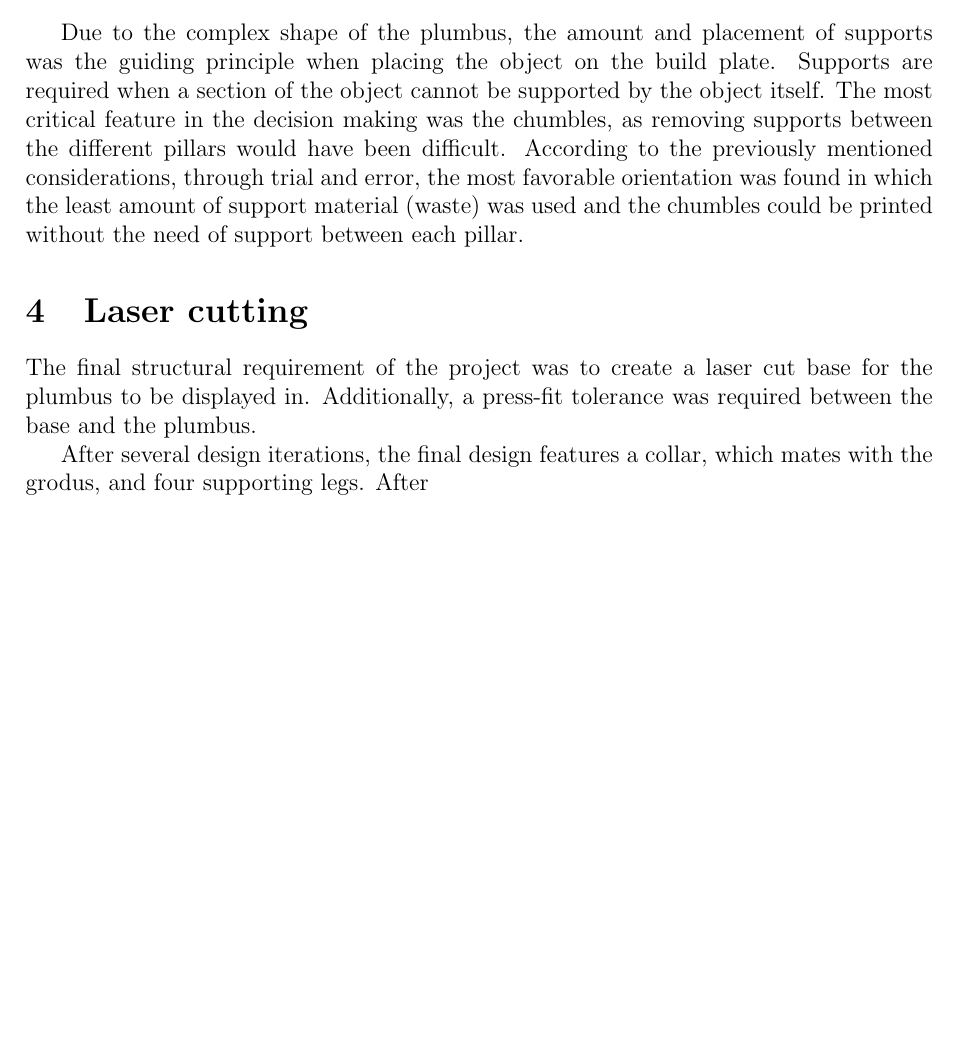
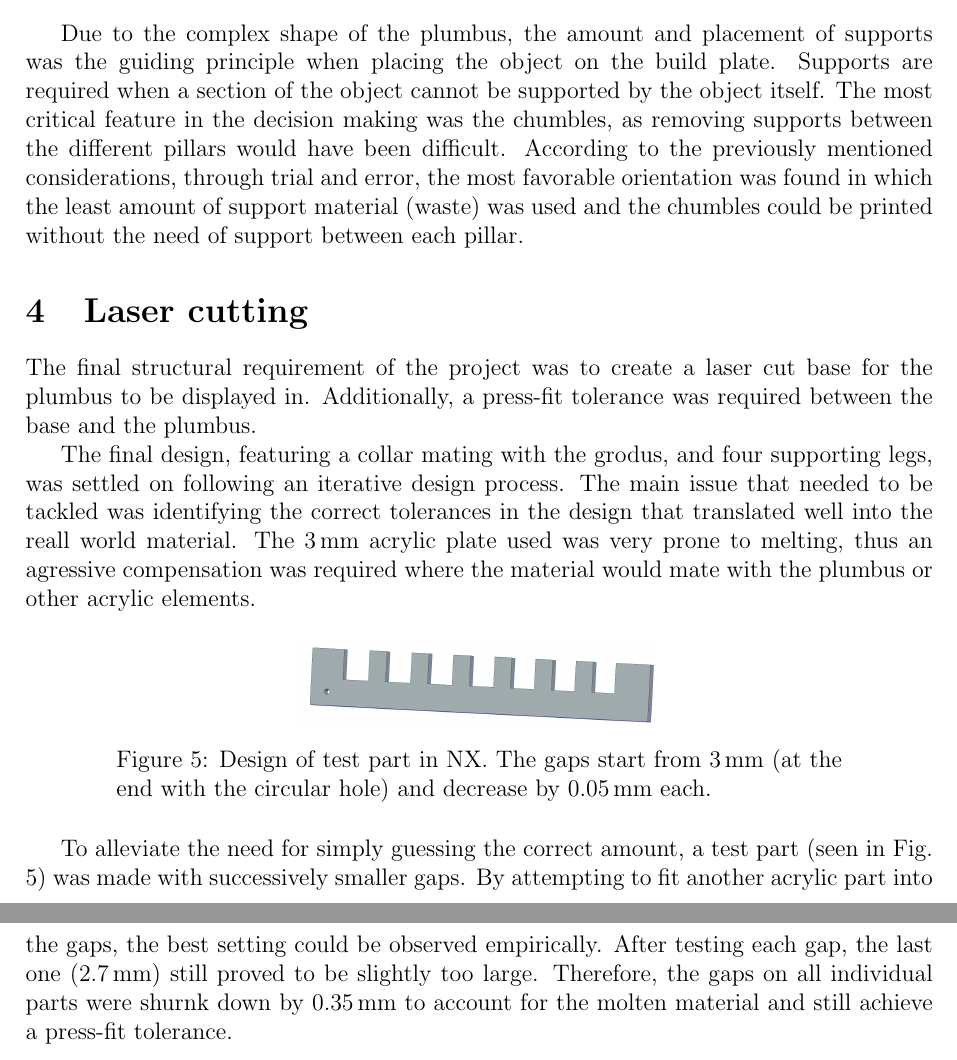
Before and after one commit to bsc5-spro/Report, a LaTeX document (report.tex): part of page 5 of 5 before the commit and two parts of pages 5 and 6 of 6 after it, the two joined at a grey line, cut so that both start at the same text, the shorter picture padded with empty space. Compiled offline with pdfLaTeX.

Commit message:
scanning almost done

```diff
--- a/report.tex
+++ b/report.tex
@@ -1,6 +1,7 @@
 \documentclass[12pt,a4paper]{article} \usepackage{graphicx} \usepackage{amsmath,
 amssymb} \usepackage{siunitx} \usepackage{geometry} \geometry{margin=2.5cm}
 \usepackage{wrapfig} \usepackage{caption} \usepackage{subcaption}
+\usepackage{placeins}
 
 \captionsetup[figure]{width=0.8\textwidth}  % for all figures
 
@@ -191,7 +192,31 @@ The final structural requirement of the project was to create a laser cut base
 for the plumbus to be displayed in. Additionally, a press-fit tolerance was
 required between the base and the plumbus.
 
-After several design iterations, the final design features a collar, which mates
-with the grodus, and four supporting legs. After
+The final design, featuring a collar mating with the grodus, and four supporting
+legs, was settled on following an iterative design process. The main issue that
+needed to be tackled was identifying the correct tolerances in the design that
+translated well into the reall world material. The \qty{3}{\milli\meter} acrylic
+plate used was very prone to melting, thus an agressive compensation was
+required where the material would mate with the plumbus or other acrylic
+elements.
+
+\begin{figure}[h]
+  \centering
+  \includegraphics[width=0.4\textwidth]{media/fit_part.png}
+  \caption{Design of test part in NX. The gaps start from \qty{3}{\milli\meter}
+    (at the end with the circular hole) and decrease by \qty{0.05}{\milli\meter}
+  each.}
+  \label{fig:fitcheck}
+\end{figure}
+\FloatBarrier
+
+To alleviate the need for simply guessing the correct amount, a test part (seen
+in Fig. \ref{fig:fitcheck}) was
+made with successively smaller gaps. By attempting to fit another acrylic part
+into the gaps, the best setting could be observed empirically. After testing
+each gap, the last one (\qty{2.7}{\milli\meter}) still proved to be slightly too
+large. Therefore, the gaps on all individual parts were shurnk down by
+\qty{0.35}{\milli\meter} to account for the molten material and still achieve a
+press-fit tolerance.
 
 \end{document}
```
Also changed, not shown: media/fit_part.png (added), report.tex (4 more changed lines).
